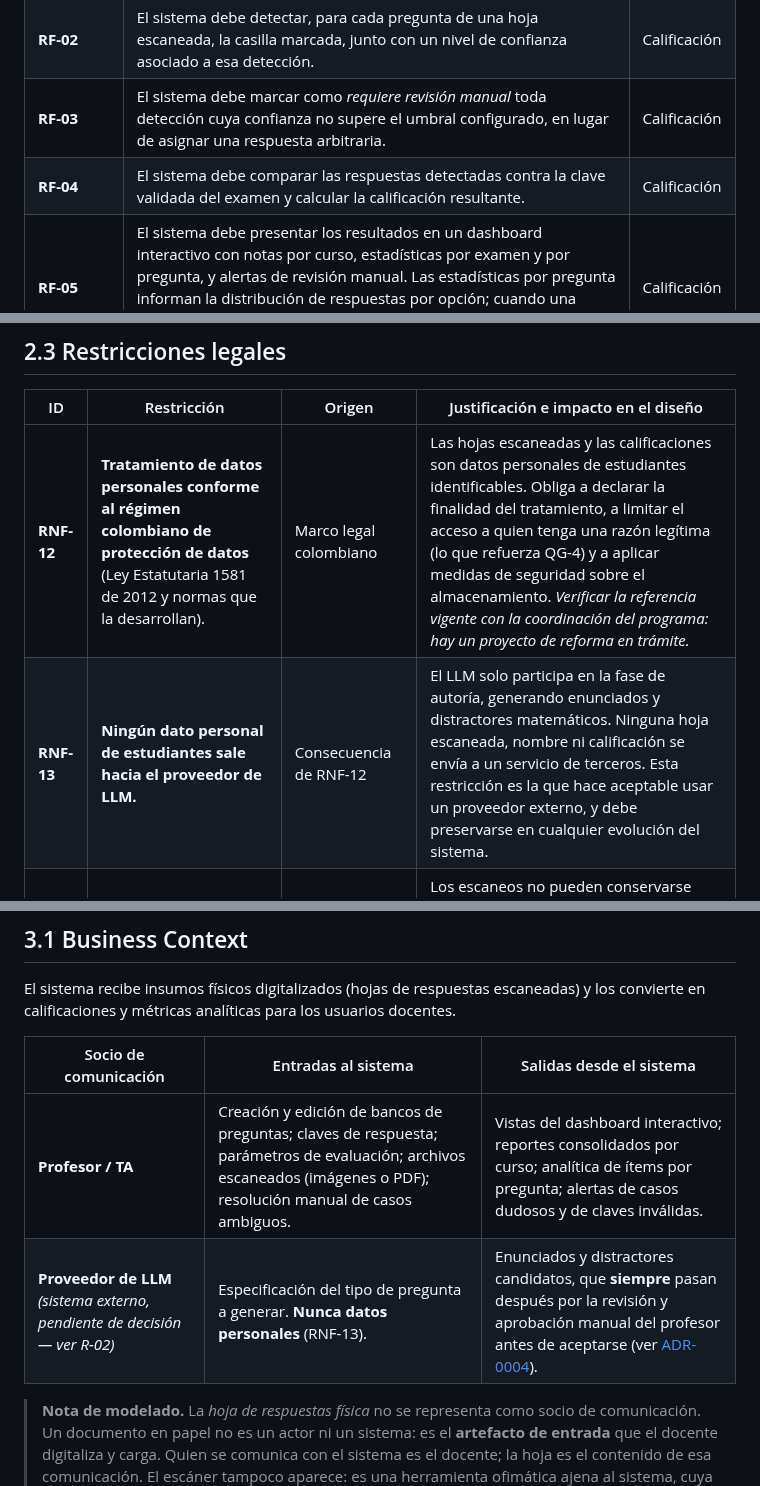
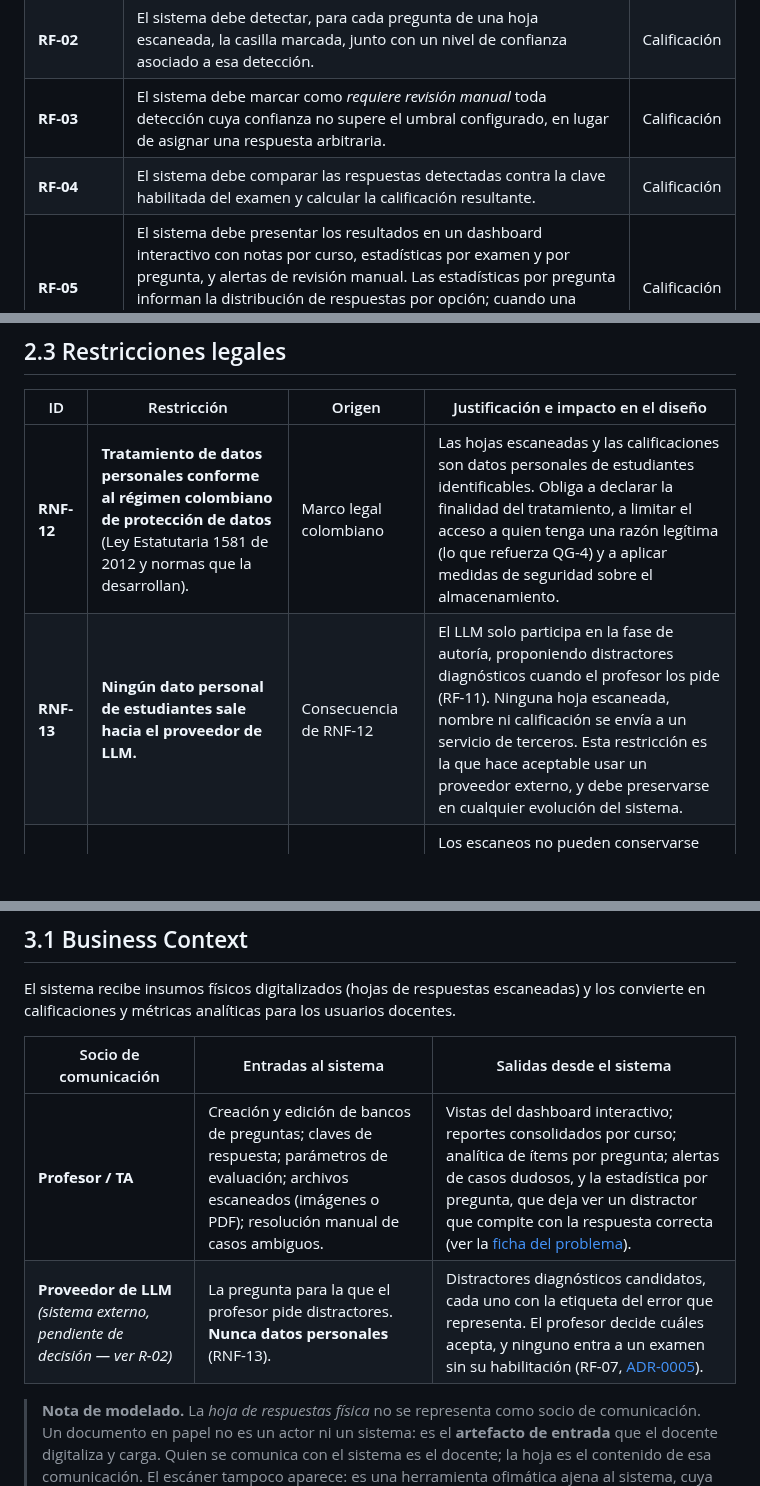
Before and after one commit to ISCOUTB/AS_202620_Sistema-de-calificacion-automatica, a Markdown page: docs/arc42/arc42-template-ES.md, 3 parts joined by grey strips. Rendered like a GitHub page; blank space fills up the shorter version.

```diff
--- a/docs/arc42/arc42-template-ES.md
+++ b/docs/arc42/arc42-template-ES.md
@@ -102,7 +102,7 @@ arquitectura:
 | **RF-01** | El sistema debe permitir a un docente autenticado cargar exámenes escaneados (JPG, PNG o PDF), individualmente o en lote, y confirmar su recepción. | Calificación |
 | **RF-02** | El sistema debe detectar, para cada pregunta de una hoja escaneada, la casilla marcada, junto con un nivel de confianza asociado a esa detección. | Calificación |
 | **RF-03** | El sistema debe marcar como *requiere revisión manual* toda detección cuya confianza no supere el umbral configurado, en lugar de asignar una respuesta arbitraria. | Calificación |
-| **RF-04** | El sistema debe comparar las respuestas detectadas contra la clave validada del examen y calcular la calificación resultante. | Calificación |
+| **RF-04** | El sistema debe comparar las respuestas detectadas contra la clave habilitada del examen y calcular la calificación resultante. | Calificación |
 | **RF-05** | El sistema debe presentar los resultados en un dashboard interactivo con notas por curso, estadísticas por examen y por pregunta, y alertas de revisión manual. Las estadísticas por pregunta informan la distribución de respuestas por opción; cuando una opción tiene registrada la etiqueta del error que representa (ver RF-11), la muestra junto a la distribución. | Calificación |
 | **RF-06** | El sistema debe permitir a un docente registrar su banco de preguntas de cálculo diferencial (límites, derivadas y simplificaciones algebraicas) junto con la clave de respuestas del examen. | Autoría |
 | **RF-07** | El sistema debe presentar al profesor el examen completo (enunciados, opción correcta y distractores) y no debe habilitarlo para calificación hasta que el profesor lo habilite explícitamente, registrando quién lo hizo y cuándo. | Autoría |
@@ -177,8 +177,8 @@ describen el espacio dentro del cual se puede diseñar.
 
 | ID | Restricción | Origen | Justificación e impacto en el diseño |
 |---|---|---|---|
-| **RNF-12** | **Tratamiento de datos personales conforme al régimen colombiano de protección de datos** (Ley Estatutaria 1581 de 2012 y normas que la desarrollan). | Marco legal colombiano | Las hojas escaneadas y las calificaciones son datos personales de estudiantes identificables. Obliga a declarar la finalidad del tratamiento, a limitar el acceso a quien tenga una razón legítima (lo que refuerza QG-4) y a aplicar medidas de seguridad sobre el almacenamiento. *Verificar la referencia vigente con la coordinación del programa: hay un proyecto de reforma en trámite.* |
-| **RNF-13** | **Ningún dato personal de estudiantes sale hacia el proveedor de LLM.** | Consecuencia de RNF-12 | El LLM solo participa en la fase de autoría, generando enunciados y distractores matemáticos. Ninguna hoja escaneada, nombre ni calificación se envía a un servicio de terceros. Esta restricción es la que hace aceptable usar un proveedor externo, y debe preservarse en cualquier evolución del sistema. |
+| **RNF-12** | **Tratamiento de datos personales conforme al régimen colombiano de protección de datos** (Ley Estatutaria 1581 de 2012 y normas que la desarrollan). | Marco legal colombiano | Las hojas escaneadas y las calificaciones son datos personales de estudiantes identificables. Obliga a declarar la finalidad del tratamiento, a limitar el acceso a quien tenga una razón legítima (lo que refuerza QG-4) y a aplicar medidas de seguridad sobre el almacenamiento. |
+| **RNF-13** | **Ningún dato personal de estudiantes sale hacia el proveedor de LLM.** | Consecuencia de RNF-12 | El LLM solo participa en la fase de autoría, proponiendo distractores diagnósticos cuando el profesor los pide (RF-11). Ninguna hoja escaneada, nombre ni calificación se envía a un servicio de terceros. Esta restricción es la que hace aceptable usar un proveedor externo, y debe preservarse en cualquier evolución del sistema. |
 | **RNF-14** | **Política explícita de retención y eliminación de las imágenes escaneadas.** | Principio de finalidad de RNF-12 | Los escaneos no pueden conservarse indefinidamente «por si acaso»: una vez cerrado el periodo de reclamación, deben eliminarse o anonimizarse. Obliga a que el almacén de imágenes tenga un ciclo de vida definido, no solo una operación de guardado. |
 | **RNF-15** | **Trazabilidad de las calificaciones para el derecho de revisión del estudiante.** | Reglamento estudiantil de la institución | El estudiante puede reclamar su nota, y la institución debe poder responder con evidencia. Obliga a conservar la imagen de la hoja durante el periodo de reclamación, a registrar quién modificó una calificación y cuándo (RF-10), y a que una nota corregida manualmente sea distinguible de una calculada automáticamente. |
 
@@ -193,8 +193,8 @@ convierte en calificaciones y métricas analíticas para los usuarios docentes.
 
 | Socio de comunicación | Entradas al sistema | Salidas desde el sistema |
 |---|---|---|
-| **Profesor / TA** | Creación y edición de bancos de preguntas; claves de respuesta; parámetros de evaluación; archivos escaneados (imágenes o PDF); resolución manual de casos ambiguos. | Vistas del dashboard interactivo; reportes consolidados por curso; analítica de ítems por pregunta; alertas de casos dudosos y de claves inválidas. |
-| **Proveedor de LLM** *(sistema externo, pendiente de decisión — ver R-02)* | Especificación del tipo de pregunta a generar. **Nunca datos personales** (RNF-13). | Enunciados y distractores candidatos, que **siempre** pasan después por la revisión y aprobación manual del profesor antes de aceptarse (ver [ADR-0004](../adr/0004-quitar-validacion-simbolica-obligatoria-de-la-clave.md)). |
+| **Profesor / TA** | Creación y edición de bancos de preguntas; claves de respuesta; parámetros de evaluación; archivos escaneados (imágenes o PDF); resolución manual de casos ambiguos. | Vistas del dashboard interactivo; reportes consolidados por curso; analítica de ítems por pregunta; alertas de casos dudosos, y la estadística por pregunta, que deja ver un distractor que compite con la respuesta correcta (ver la [ficha del problema](../ficha-problema.md)). |
+| **Proveedor de LLM** *(sistema externo, pendiente de decisión — ver R-02)* | La pregunta para la que el profesor pide distractores. **Nunca datos personales** (RNF-13). | Distractores diagnósticos candidatos, cada uno con la etiqueta del error que representa. El profesor decide cuáles acepta, y ninguno entra a un examen sin su habilitación (RF-07, [ADR-0005](../adr/0005-acotar-el-llm-a-la-generacion-de-distractores-diagnosticos.md)). |
 
 > **Nota de modelado.** La *hoja de respuestas física* no se representa como socio de
 > comunicación. Un documento en papel no es un actor ni un sistema: es el **artefacto de
```
Also changed, not shown: other parts of docs/arc42/arc42-template-ES.md (+5 -5 lines).
